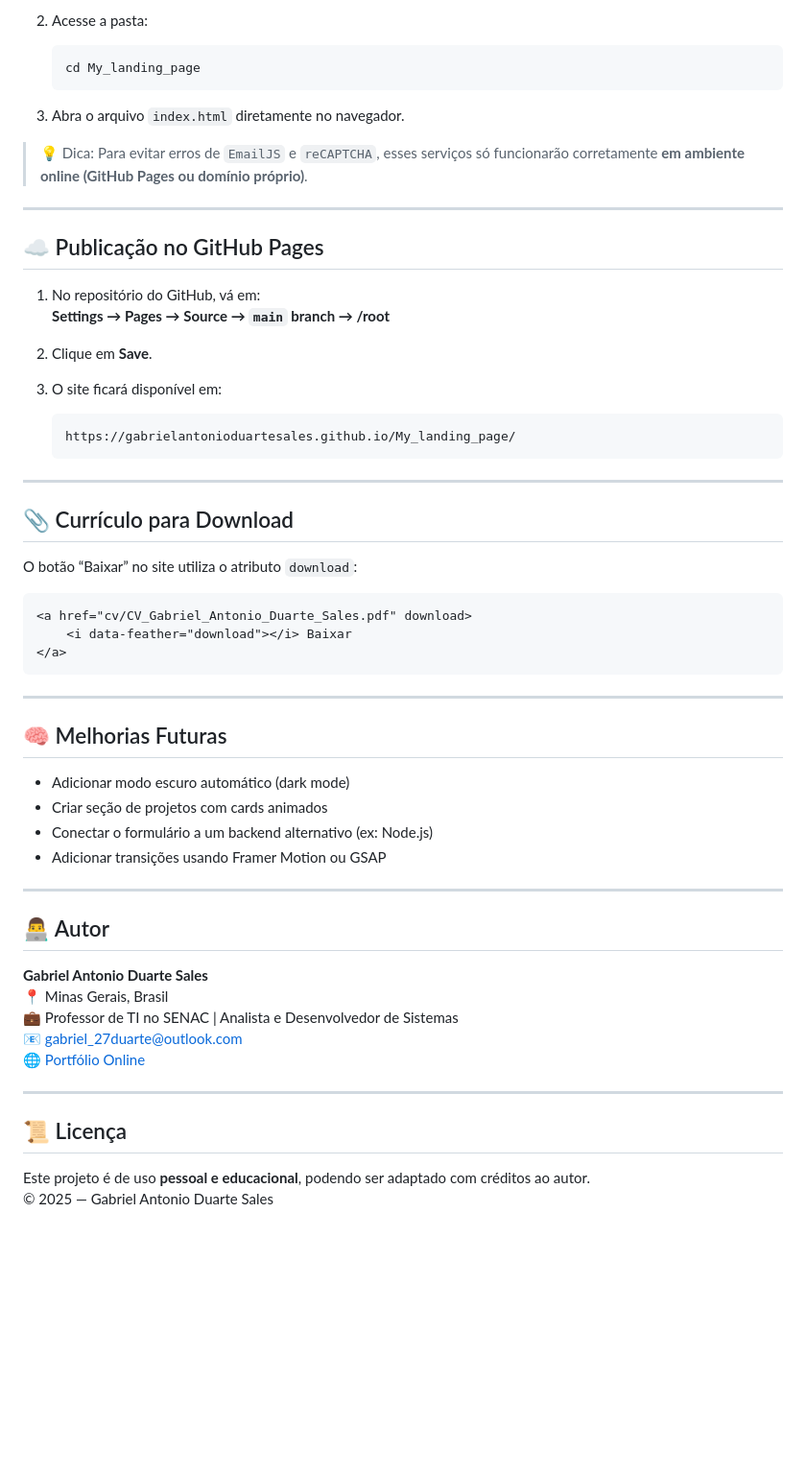
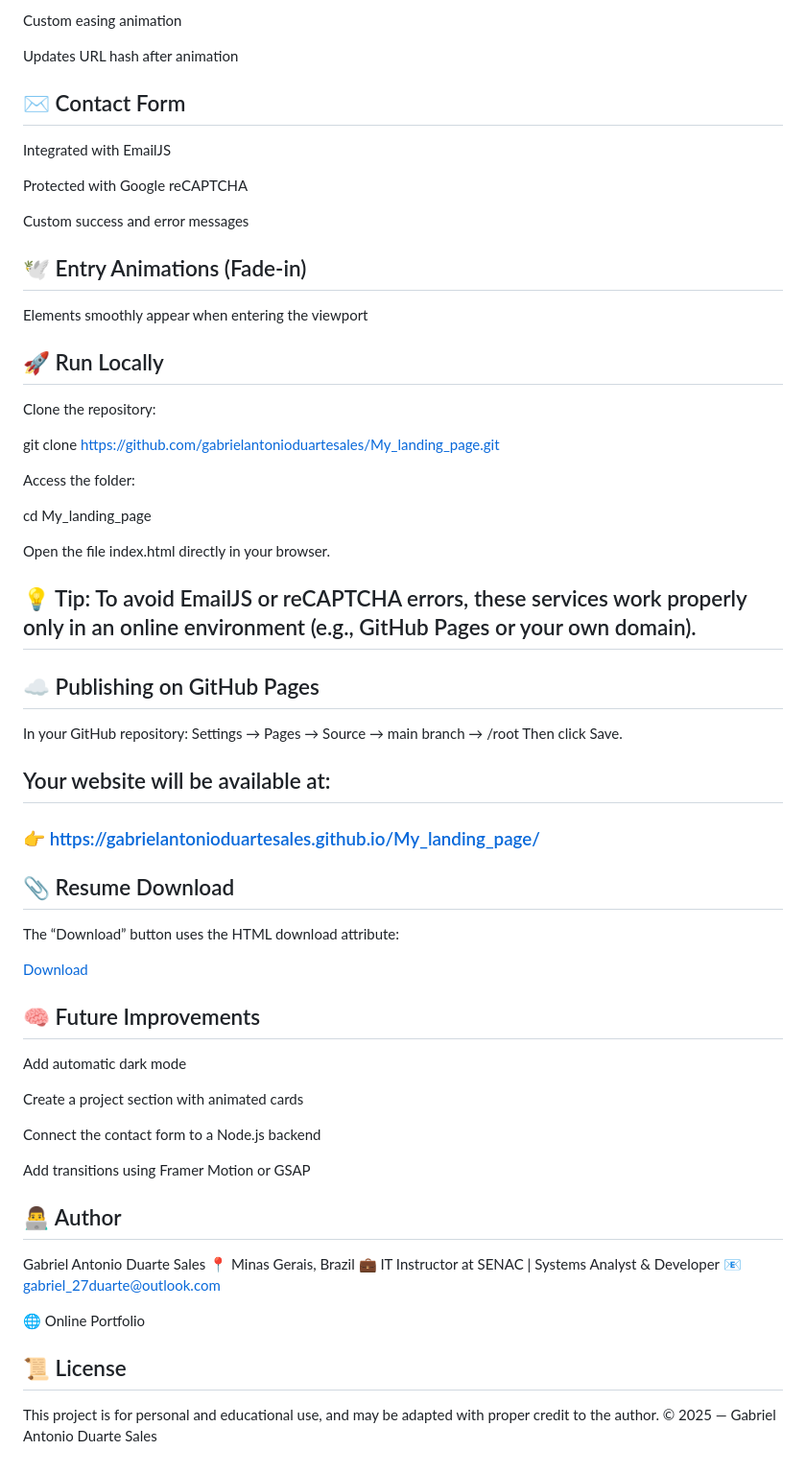
Before and after one commit to gabrielantonioduartesales/My_landing_page, a Markdown page: README.md, the part around one of its changes. Shown at 96% size. GitHub-like rendering; blank space fills up the shorter version.

````diff
--- a/README.md
+++ b/README.md
@@ -77,59 +63,73 @@ my_landing_page/
 
-2. Acesse a pasta:
-   ```bash
-   cd My_landing_page
-   ```
+Custom easing animation
 
-3. Abra o arquivo `index.html` diretamente no navegador.
+Updates URL hash after animation
 
-> 💡 Dica: Para evitar erros de `EmailJS` e `reCAPTCHA`, esses serviços só funcionarão corretamente **em ambiente online (GitHub Pages ou domínio próprio)**.
+## ✉️ Contact Form
 
----
+Integrated with EmailJS
 
-## ☁️ Publicação no GitHub Pages
+Protected with Google reCAPTCHA
 
-1. No repositório do GitHub, vá em:
-   **Settings → Pages → Source → `main` branch → /root**
+Custom success and error messages
 
-2. Clique em **Save**.
-3. O site ficará disponível em:
-   ```
-   https://gabrielantonioduartesales.github.io/My_landing_page/
-   ```
+## 🕊️ Entry Animations (Fade-in)
 
----
+Elements smoothly appear when entering the viewport
 
-## 📎 Currículo para Download
+## 🚀 Run Locally
 
-O botão “Baixar” no site utiliza o atributo `download`:
-```html
+Clone the repository:
+
+git clone https://github.com/gabrielantonioduartesales/My_landing_page.git
+
+
+Access the folder:
+
+cd My_landing_page
+
+
+Open the file index.html directly in your browser.
+
+## 💡 Tip: To avoid EmailJS or reCAPTCHA errors, these services work properly only in an online environment (e.g., GitHub Pages or your own domain).
+
+## ☁️ Publishing on GitHub Pages
+
+In your GitHub repository:
+Settings → Pages → Source → main branch → /root
+Then click Save.
+
+## Your website will be available at:
+### 👉 https://gabrielantonioduartesales.github.io/My_landing_page/
+
+## 📎 Resume Download
+
+The “Download” button uses the HTML download attribute:
+
 <a href="cv/CV_Gabriel_Antonio_Duarte_Sales.pdf" download>
-    <i data-feather="download"></i> Baixar
+    <i data-feather="download"></i> Download
 </a>
-```
 
----
+## 🧠 Future Improvements
 
-## 🧠 Melhorias Futuras
+Add automatic dark mode
 
-- Adicionar modo escuro automático (dark mode)
-- Criar seção de projetos com cards animados
-- Conectar o formulário a um backend alternativo (ex: Node.js)
-- Adicionar transições usando Framer Motion ou GSAP
+Create a project section with animated cards
 
----
+Connect the contact form to a Node.js backend
 
-## 👨‍💻 Autor
+Add transitions using Framer Motion or GSAP
 
-**Gabriel Antonio Duarte Sales**
-📍 Minas Gerais, Brasil
-💼 Professor de TI no SENAC | Analista e Desenvolvedor de Sistemas
-📧 [gabriel_27duarte@outlook.com](mailto:gabriel_27duarte@outlook.com)
-🌐 [Portfólio Online](https://gabrielantonioduartesales.github.io/My_landing_page)
+## 👨‍💻 Author
 
----
+Gabriel Antonio Duarte Sales
+📍 Minas Gerais, Brazil
+💼 IT Instructor at SENAC | Systems Analyst & Developer
+📧 gabriel_27duarte@outlook.com
 
-## 📜 Licença
+ 🌐 Online Portfolio
 
-Este projeto é de uso **pessoal e educacional**, podendo ser adaptado com créditos ao autor.
+## 📜 License
+
+This project is for personal and educational use, and may be adapted with proper credit to the author.
 © 2025 — Gabriel Antonio Duarte Sales
````
Also changed, not shown: other parts of README.md (+43 -57 lines).
